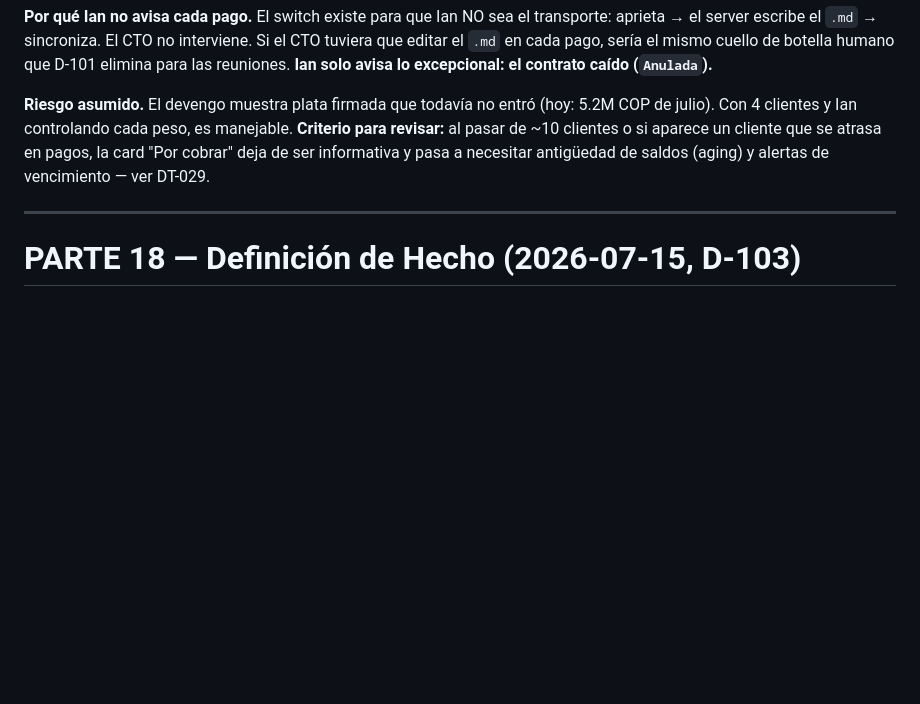
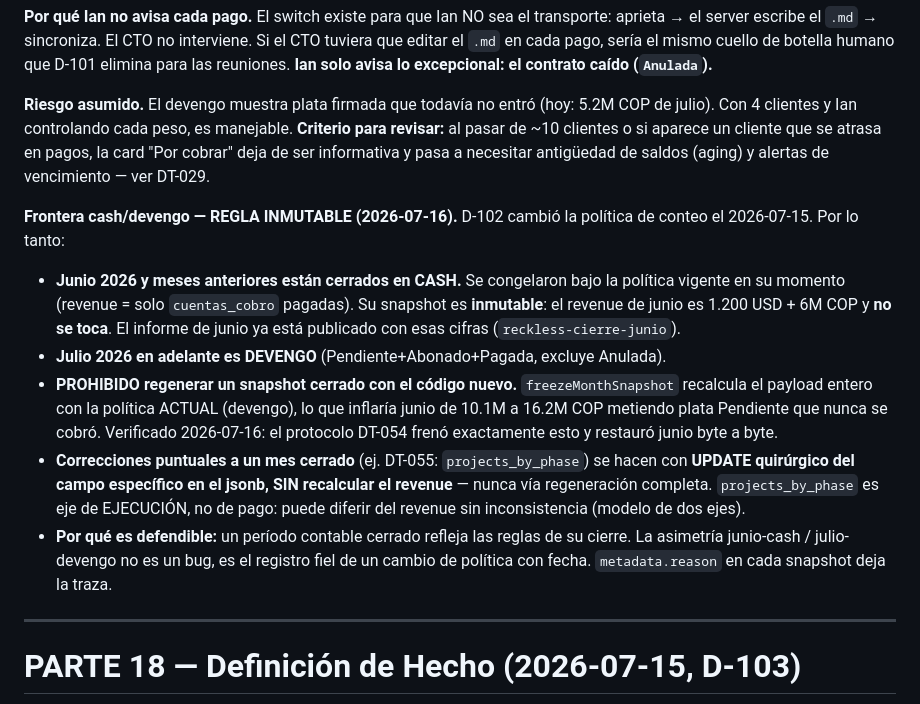
Before and after one commit to ianroavilla02/BOVEDA-GROWTHStars, a Markdown page: 03_PROTOCOLOS/decisions/REGISTRO-DECISIONES.md, the part around the change. GitHub-like rendering; blank space fills up the shorter version.

Commit message:
docs: D-102 frontera cash/devengo inmutable — junio cash, julio+ devengo, no regenerar snapshots cerrados

```diff
--- a/03_PROTOCOLOS/decisions/REGISTRO-DECISIONES.md
+++ b/03_PROTOCOLOS/decisions/REGISTRO-DECISIONES.md
@@ -734,6 +734,13 @@ Fase 3: Síntesis (Sintetizador recibe los 4 outputs → veredicto + brandbook)
 
 **Riesgo asumido.** El devengo muestra plata firmada que todavía no entró (hoy: 5.2M COP de julio). Con 4 clientes y Ian controlando cada peso, es manejable. **Criterio para revisar:** al pasar de ~10 clientes o si aparece un cliente que se atrasa en pagos, la card "Por cobrar" deja de ser informativa y pasa a necesitar antigüedad de saldos (aging) y alertas de vencimiento — ver DT-029.
 
+**Frontera cash/devengo — REGLA INMUTABLE (2026-07-16).** D-102 cambió la política de conteo el 2026-07-15. Por lo tanto:
+- **Junio 2026 y meses anteriores están cerrados en CASH.** Se congelaron bajo la política vigente en su momento (revenue = solo `cuentas_cobro` pagadas). Su snapshot es **inmutable**: el revenue de junio es 1.200 USD + 6M COP y **no se toca**. El informe de junio ya está publicado con esas cifras (`reckless-cierre-junio`).
+- **Julio 2026 en adelante es DEVENGO** (Pendiente+Abonado+Pagada, excluye Anulada).
+- **PROHIBIDO regenerar un snapshot cerrado con el código nuevo.** `freezeMonthSnapshot` recalcula el payload entero con la política ACTUAL (devengo), lo que inflaría junio de 10.1M a 16.2M COP metiendo plata Pendiente que nunca se cobró. Verificado 2026-07-16: el protocolo DT-054 frenó exactamente esto y restauró junio byte a byte.
+- **Correcciones puntuales a un mes cerrado** (ej. DT-055: `projects_by_phase`) se hacen con **UPDATE quirúrgico del campo específico en el jsonb, SIN recalcular el revenue** — nunca vía regeneración completa. `projects_by_phase` es eje de EJECUCIÓN, no de pago: puede diferir del revenue sin inconsistencia (modelo de dos ejes).
+- **Por qué es defendible:** un período contable cerrado refleja las reglas de su cierre. La asimetría junio-cash / julio-devengo no es un bug, es el registro fiel de un cambio de política con fecha. `metadata.reason` en cada snapshot deja la traza.
+
 ---
 
 # PARTE 18 — Definición de Hecho (2026-07-15, D-103)
```
